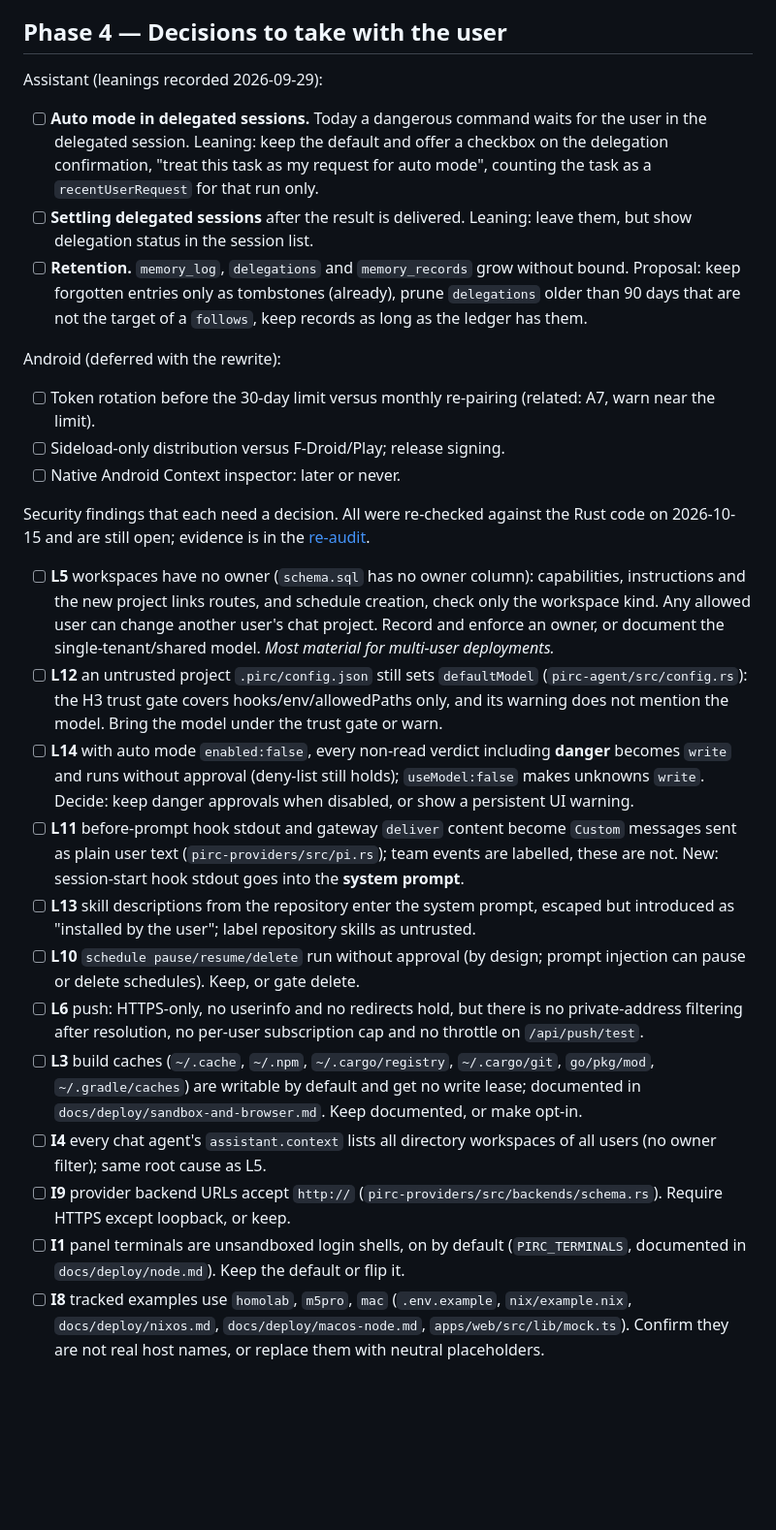
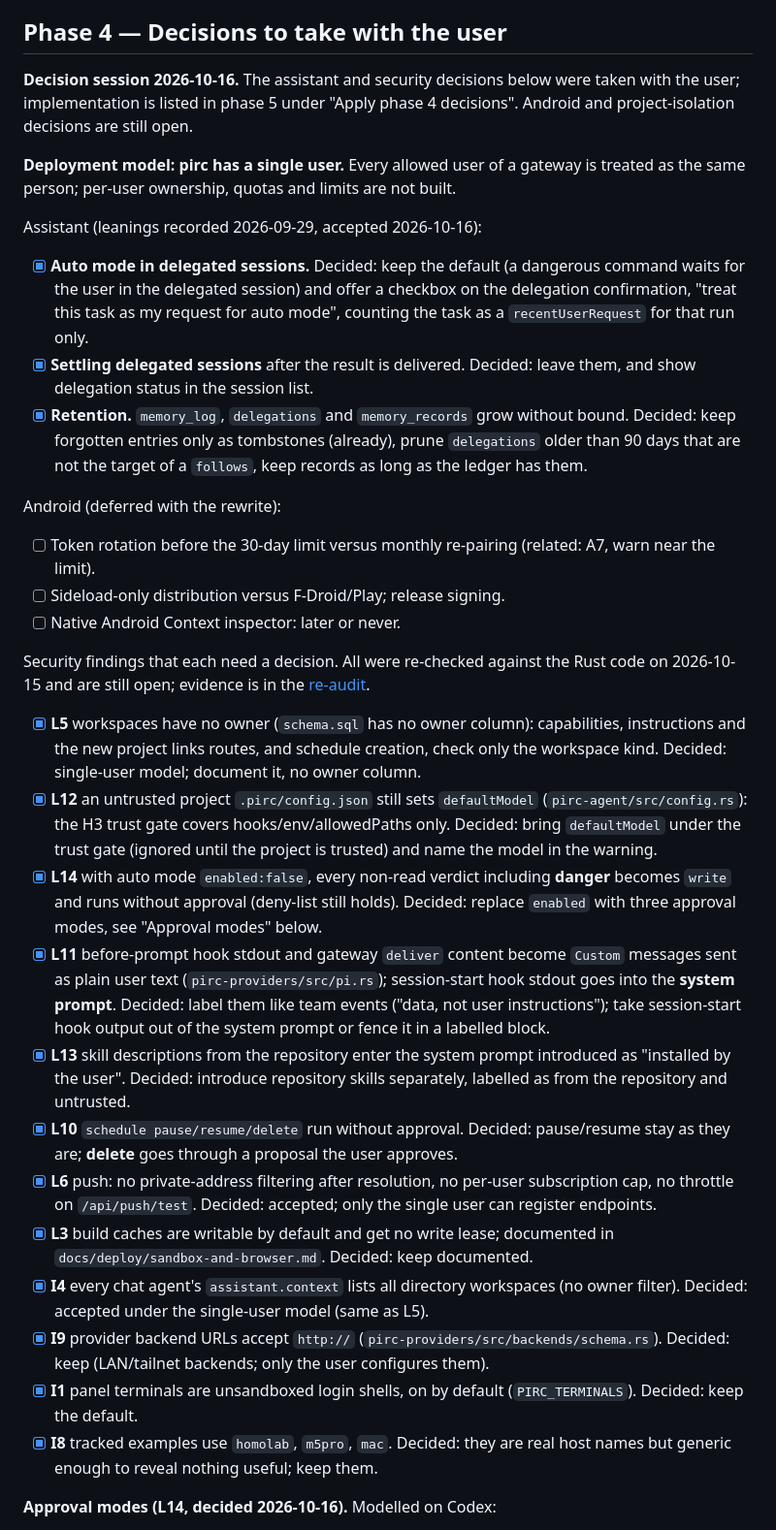
Before and after one commit to iceice666/pirc, a Markdown page: plans/README.md, the part around one of its changes. Shown at 97% size. Drawn GitHub-style; blank space fills up the shorter version.

Commit message:
docs(repo/plans): record the phase 4 decisions
pirc is single-user, so the ownership, quota and rate-limit findings
are accepted. Auto mode becomes three approval modes (read-only, auto,
full access) to fix L14, and the decided changes are queued in phase 5.

```diff
--- a/plans/README.md
+++ b/plans/README.md
@@ -44,11 +44,15 @@ Project-isolation E2 (OM config diagnostics) needs no action: it was ported to R
 
 ## Phase 4 — Decisions to take with the user
 
-Assistant (leanings recorded 2026-09-29):
+**Decision session 2026-10-16.** The assistant and security decisions below were taken with the user; implementation is listed in phase 5 under "Apply phase 4 decisions". Android and project-isolation decisions are still open.
 
-- [ ] **Auto mode in delegated sessions.** Today a dangerous command waits for the user in the delegated session. Leaning: keep the default and offer a checkbox on the delegation confirmation, "treat this task as my request for auto mode", counting the task as a `recentUserRequest` for that run only.
-- [ ] **Settling delegated sessions** after the result is delivered. Leaning: leave them, but show delegation status in the session list.
-- [ ] **Retention.** `memory_log`, `delegations` and `memory_records` grow without bound. Proposal: keep forgotten entries only as tombstones (already), prune `delegations` older than 90 days that are not the target of a `follows`, keep records as long as the ledger has them.
+**Deployment model: pirc has a single user.** Every allowed user of a gateway is treated as the same person; per-user ownership, quotas and limits are not built.
+
+Assistant (leanings recorded 2026-09-29, accepted 2026-10-16):
+
+- [x] **Auto mode in delegated sessions.** Decided: keep the default (a dangerous command waits for the user in the delegated session) and offer a checkbox on the delegation confirmation, "treat this task as my request for auto mode", counting the task as a `recentUserRequest` for that run only.
+- [x] **Settling delegated sessions** after the result is delivered. Decided: leave them, and show delegation status in the session list.
+- [x] **Retention.** `memory_log`, `delegations` and `memory_records` grow without bound. Decided: keep forgotten entries only as tombstones (already), prune `delegations` older than 90 days that are not the target of a `follows`, keep records as long as the ledger has them.
 
 Android (deferred with the rewrite):
 
@@ -58,15 +62,18 @@ Android (deferred with the rewrite):
 
 Security findings that each need a decision. All were re-checked against the Rust code on 2026-10-15 and are still open; evidence is in the [re-audit](../docs/history/security-audit.md#re-audit-against-the-rust-code-2026-10-15).
 
-- [ ] **L5** workspaces have no owner (`schema.sql` has no owner column): capabilities, instructions and the new project links routes, and schedule creation, check only the workspace kind. Any allowed user can change another user's chat project. Record and enforce an owner, or document the single-tenant/shared model. _Most material for multi-user deployments._
-- [ ] **L12** an untrusted project `.pirc/config.json` still sets `defaultModel` (`pirc-agent/src/config.rs`): the H3 trust gate covers hooks/env/allowedPaths only, and its warning does not mention the model. Bring the model under the trust gate or warn.
-- [ ] **L14** with auto mode `enabled:false`, every non-read verdict including **danger** becomes `write` and runs without approval (deny-list still holds); `useModel:false` makes unknowns `write`. Decide: keep danger approvals when disabled, or show a persistent UI warning.
-- [ ] **L11** before-prompt hook stdout and gateway `deliver` content become `Custom` messages sent as plain user text (`pirc-providers/src/pi.rs`); team events are labelled, these are not. New: session-start hook stdout goes into the **system prompt**.
-- [ ] **L13** skill descriptions from the repository enter the system prompt, escaped but introduced as "installed by the user"; label repository skills as untrusted.
-- [ ] **L10** `schedule pause/resume/delete` run without approval (by design; prompt injection can pause or delete schedules). Keep, or gate delete.
-- [ ] **L6** push: HTTPS-only, no userinfo and no redirects hold, but there is no private-address filtering after resolution, no per-user subscription cap and no throttle on `/api/push/test`.
-- [ ] **L3** build caches (`~/.cache`, `~/.npm`, `~/.cargo/registry`, `~/.cargo/git`, `go/pkg/mod`, `~/.gradle/caches`) are writable by default and get no write lease; documented in `docs/deploy/sandbox-and-browser.md`. Keep documented, or make opt-in.
-- [ ] **I4** every chat agent's `assistant.context` lists all directory workspaces of all users (no owner filter); same root cause as L5.
-- [ ] **I9** provider backend URLs accept `http://` (`pirc-providers/src/backends/schema.rs`). Require HTTPS except loopback, or keep.
-- [ ] **I1** panel terminals are unsandboxed login shells, on by default (`PIRC_TERMINALS`, documented in `docs/deploy/node.md`). Keep the default or flip it.
-- [ ] **I8** tracked examples use `homolab`, `m5pro`, `mac` (`.env.example`, `nix/example.nix`, `docs/deploy/nixos.md`, `docs/deploy/macos-node.md`, `apps/web/src/lib/mock.ts`). Confirm they are not real host names, or replace them with neutral placeholders.
+- [x] **L5** workspaces have no owner (`schema.sql` has no owner column): capabilities, instructions and the new project links routes, and schedule creation, check only the workspace kind. Decided: single-user model; document it, no owner column.
+- [x] **L12** an untrusted project `.pirc/config.json` still sets `defaultModel` (`pirc-agent/src/config.rs`): the H3 trust gate covers hooks/env/allowedPaths only. Decided: bring `defaultModel` under the trust gate (ignored until the project is trusted) and name the model in the warning.
+- [x] **L14** with auto mode `enabled:false`, every non-read verdict including **danger** becomes `write` and runs without approval (deny-list still holds). Decided: replace `enabled` with three approval modes, see "Approval modes" below.
+- [x] **L11** before-prompt hook stdout and gateway `deliver` content become `Custom` messages sent as plain user text (`pirc-providers/src/pi.rs`); session-start hook stdout goes into the **system prompt**. Decided: label them like team events ("data, not user instructions"); take session-start hook output out of the system prompt or fence it in a labelled block.
+- [x] **L13** skill descriptions from the repository enter the system prompt introduced as "installed by the user". Decided: introduce repository skills separately, labelled as from the repository and untrusted.
+- [x] **L10** `schedule pause/resume/delete` run without approval. Decided: pause/resume stay as they are; **delete** goes through a proposal the user approves.
+- [x] **L6** push: no private-address filtering after resolution, no per-user subscription cap, no throttle on `/api/push/test`. Decided: accepted; only the single user can register endpoints.
+- [x] **L3** build caches are writable by default and get no write lease; documented in `docs/deploy/sandbox-and-browser.md`. Decided: keep documented.
+- [x] **I4** every chat agent's `assistant.context` lists all directory workspaces (no owner filter). Decided: accepted under the single-user model (same as L5).
+- [x] **I9** provider backend URLs accept `http://` (`pirc-providers/src/backends/schema.rs`). Decided: keep (LAN/tailnet backends; only the user configures them).
+- [x] **I1** panel terminals are unsandboxed login shells, on by default (`PIRC_TERMINALS`). Decided: keep the default.
+- [x] **I8** tracked examples use `homolab`, `m5pro`, `mac`. Decided: they are real host names but generic enough to reveal nothing useful; keep them.
+
+**Approval modes (L14, decided 2026-10-16).** Modelled on Codex:
+
```
Also changed, not shown: other parts of plans/README.md (+16 -3 lines).
